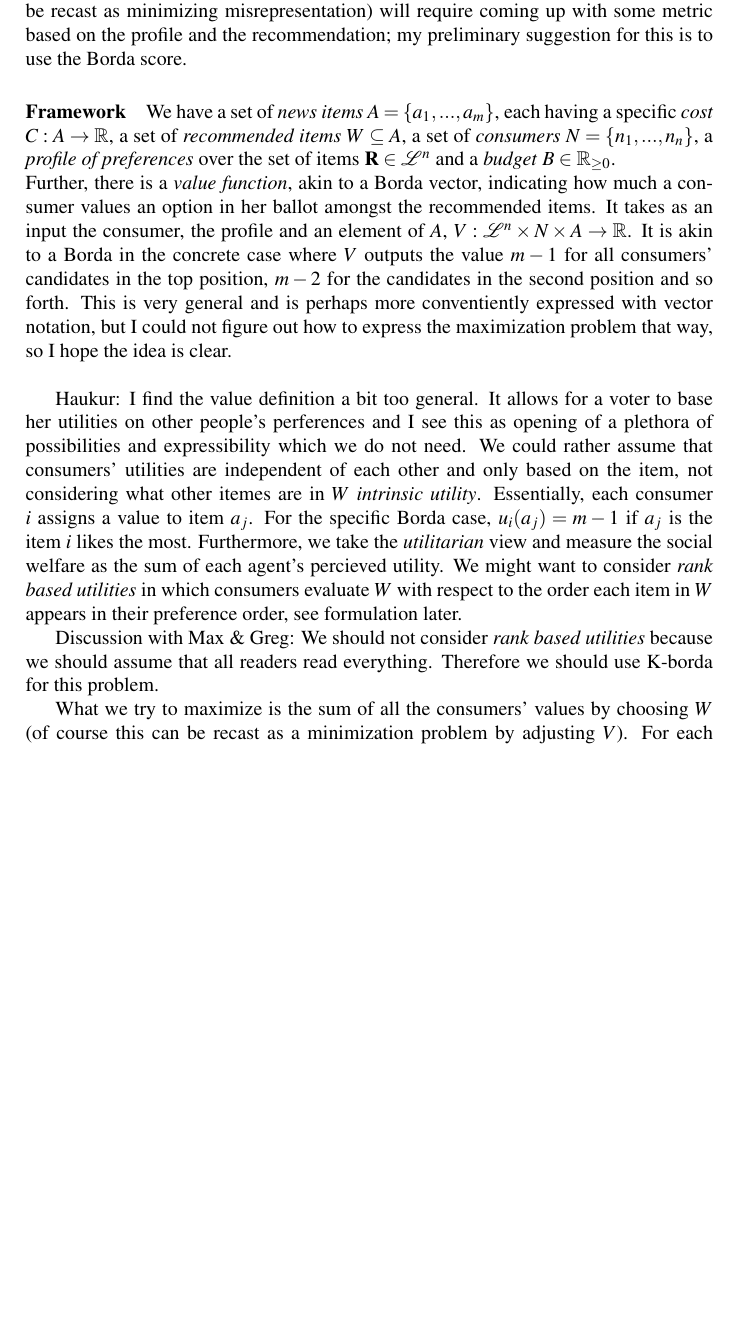
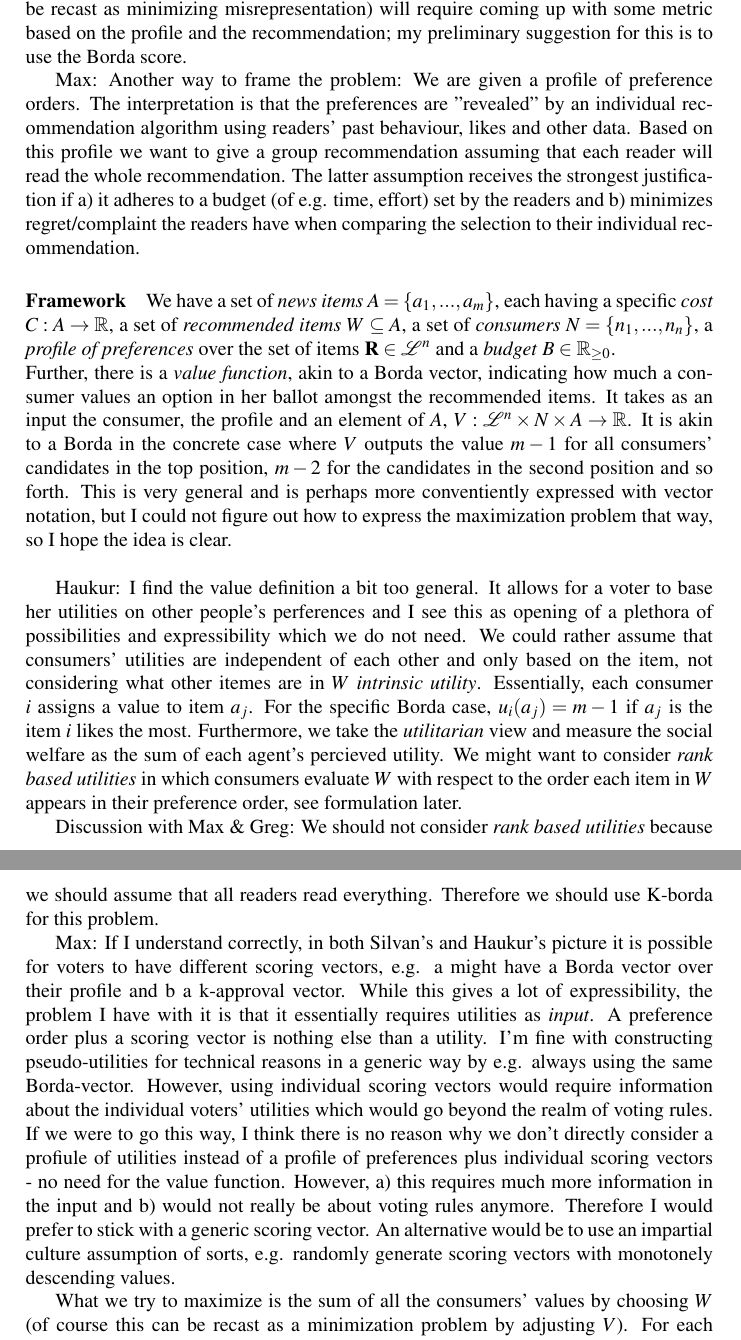
Before and after one commit to HaukurPall/ComSocProject, a LaTeX document (framework_proposal.tex): part of page 1 of 2 before the commit and two parts of pages 1 and 2 of 3 after it, the two joined at a grey line, cut so that both start at the same text, the shorter picture padded with empty space. Compiled offline with pdfLaTeX.

Commit message:
add some comments

```diff
--- a/framework_proposal.tex
+++ b/framework_proposal.tex
@@ -25,6 +25,10 @@
 \maketitle
 \paragraph{Basic Idea}
 We construe the problem of giving a media recommendation to a group of people as the problem of finding that recommendation that maximizes readers' value while satisfying some budget side-constraint. Maximizing value (which could probably be recast as minimizing misrepresentation) will require coming up with some metric based on the profile and the recommendation; my preliminary suggestion for this is to use the Borda score.
+
+Max: Another way to frame the problem: We are given a profile of preference orders. The interpretation is that the preferences
+are "revealed" by an individual recommendation algorithm using readers' past behaviour, likes and other data. Based on this profile we want to give a group recommendation assuming that each reader will read the whole recommendation. The latter assumption receives the strongest justification if a) it adheres to a budget (of e.g. time, effort) set by the readers and b) minimizes regret/complaint the readers have when comparing the selection to their individual recommendation.
+
 \paragraph{Framework}
 We have a set of \emph{news items} $A=\{a_1,...,a_m\}$, each having a specific \emph{cost} $C: A\rightarrow \mathbb{R}$, a set of \emph{recommended items} $W\subseteq A$, a set of \emph{consumers} $N=\{n_1,...,n_n\}$, a \emph{profile of preferences} over the set of items $\mathbf{R}\in \mathcal{L}^n$ and a \emph{budget} $B\in \mathbb{R}_{\geq 0}$.\\
 Further, there is a \emph{value function}, akin to a Borda vector, indicating how much a consumer values an option in her ballot amongst the recommended items. It takes as an input the consumer, the profile and an element of $A$,  $V: \mathcal{L}^n \times N \times  A \rightarrow \mathbb{R}$. It is akin to a Borda in the concrete case where $V$ outputs the value $m-1$ for all consumers' candidates in the top position, $m-2$ for the candidates in the second position and so forth. This is very general and is perhaps more conventiently expressed with vector notation, but I could not figure out how to express the maximization problem that way, so I hope the idea is clear.\\
@@ -32,6 +36,17 @@ Further, there is a \emph{value function}, akin to a Borda vector, indicating ho
 Haukur: I find the value definition a bit too general. It allows for a voter to base her utilities on other people's perferences and I see this as opening of a plethora of possibilities and expressibility which we do not need. We could rather assume that consumers' utilities are independent of each other and only based on the item, not considering what other itemes are in $W$ \emph{intrinsic utility}. Essentially, each consumer $i$ assigns a value to item $a_j$. For the specific Borda case, $u_i(a_j)=m-1$ if $a_j$ is the item $i$ likes the most. Furthermore, we take the \emph{utilitarian} view and measure the social welfare as the sum of each agent's percieved utility. We might want to consider \emph{rank based utilities} in which consumers evaluate $W$ with respect to the order each item in $W$ appears in their preference order, see formulation later.
 
 Discussion with Max \& Greg: We should not consider \emph{rank based utilities} because we should assume that all readers read everything. Therefore we should use K-borda for this problem.
+
+Max: If I understand correctly, in both Silvan's and Haukur's picture it is possible for voters to have different scoring vectors, e.g. a
+might have a Borda vector over their profile and b a k-approval vector. While this gives a lot of expressibility, the problem I have with
+it is that it essentially requires utilities as \emph{input}. A preference order plus a scoring vector is nothing else than a utility.
+I'm fine with constructing pseudo-utilities for technical reasons in a generic way by e.g. always using the same Borda-vector. However,
+using individual scoring vectors would require information about the individual voters' utilities which would go beyond the realm of voting
+rules. If we were to go this way, I think there is no reason why we don't directly consider a profiule of utilities instead of a profile of
+preferences plus individual scoring vectors - no need for the value function. However, a) this requires much more information in the
+input and b) would not really be about voting rules anymore. Therefore I would prefer to stick with a generic scoring vector. An
+alternative would be to use an impartial culture assumption of sorts, e.g. randomly generate scoring vectors with monotonely descending
+values.
 
 What we try to maximize is the sum of all the consumers' values by choosing $W$ (of course this can be recast as a minimization problem by adjusting $V$). For each consumer we only count the value from the news items that are actually in the recommended set:\\
 \begin{equation}
```
